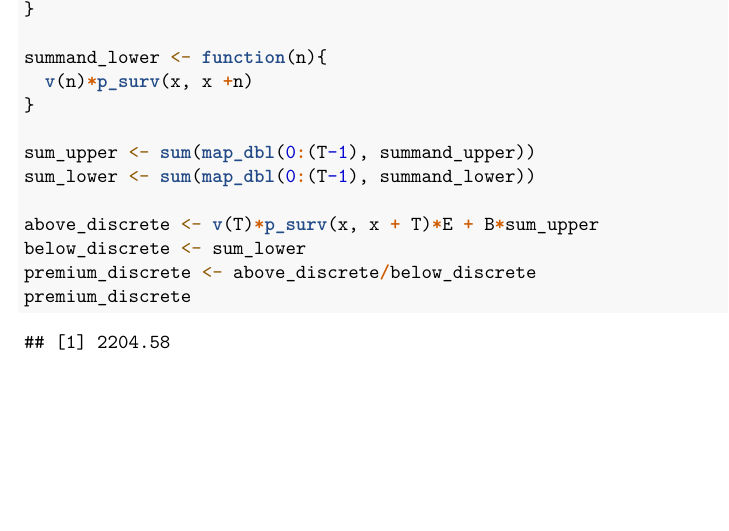
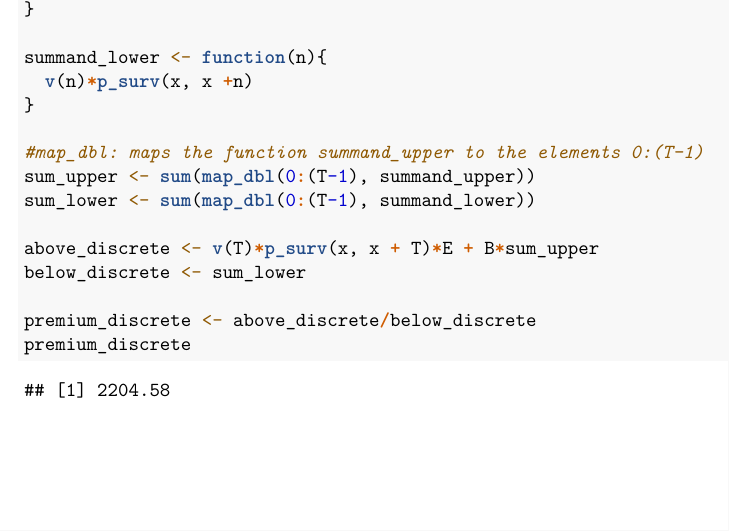
Before and after one commit to AndreasSlattelid/STK4500_2022_R, an R Markdown document (Excercises/Exercises chp_4.Rmd): part of page 12 of 13, cut so that both start at the same text. Rendered offline with R 4.5, knitr and Pandoc, then LaTeX, with nearby package versions.

Commit message:
added some comments

````diff
--- a/Excercises/Exercises chp_4.Rmd
+++ b/Excercises/Exercises chp_4.Rmd
@@ -676,11 +676,13 @@ summand_lower <- function(n){
   v(n)*p_surv(x, x +n)
 }
 
+#map_dbl: maps the function summand_upper to the elements 0:(T-1)
 sum_upper <- sum(map_dbl(0:(T-1), summand_upper))
 sum_lower <- sum(map_dbl(0:(T-1), summand_lower))
 
 above_discrete <- v(T)*p_surv(x, x + T)*E + B*sum_upper
 below_discrete <- sum_lower
+
 premium_discrete <- above_discrete/below_discrete
 premium_discrete
 ```
````
Also changed, not shown: Excercises/Exercises-chp_4.pdf.
